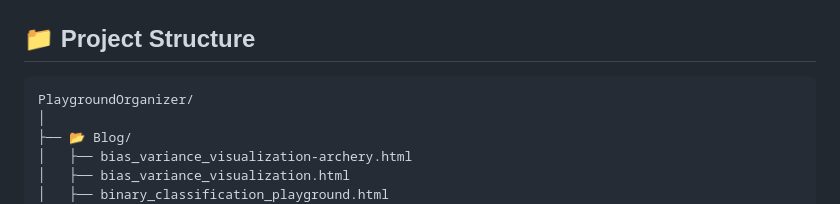
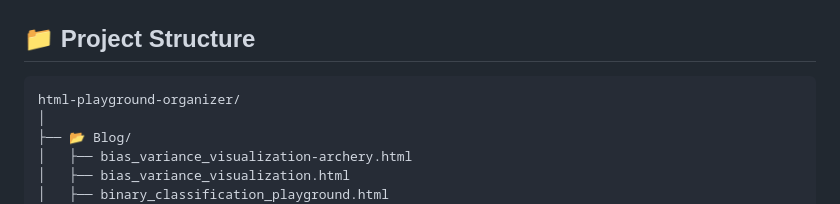
Before and after one commit to mnoorchenar/PlaygroundOrganizer, a Markdown page: README.md, the part around one of its changes. GitHub-like rendering.

Commit message:
Rename repo to html-playground-organizer; update README links

````diff
--- a/README.md
+++ b/README.md
@@ -97,7 +97,7 @@ pinned: false
 ## 📁 Project Structure
 
 ```
-PlaygroundOrganizer/
+html-playground-organizer/
 │
 ├── 📂 Blog/
 │   ├── bias_variance_visualization-archery.html
````
Also changed, not shown: other parts of README.md (+4 -4 lines).
